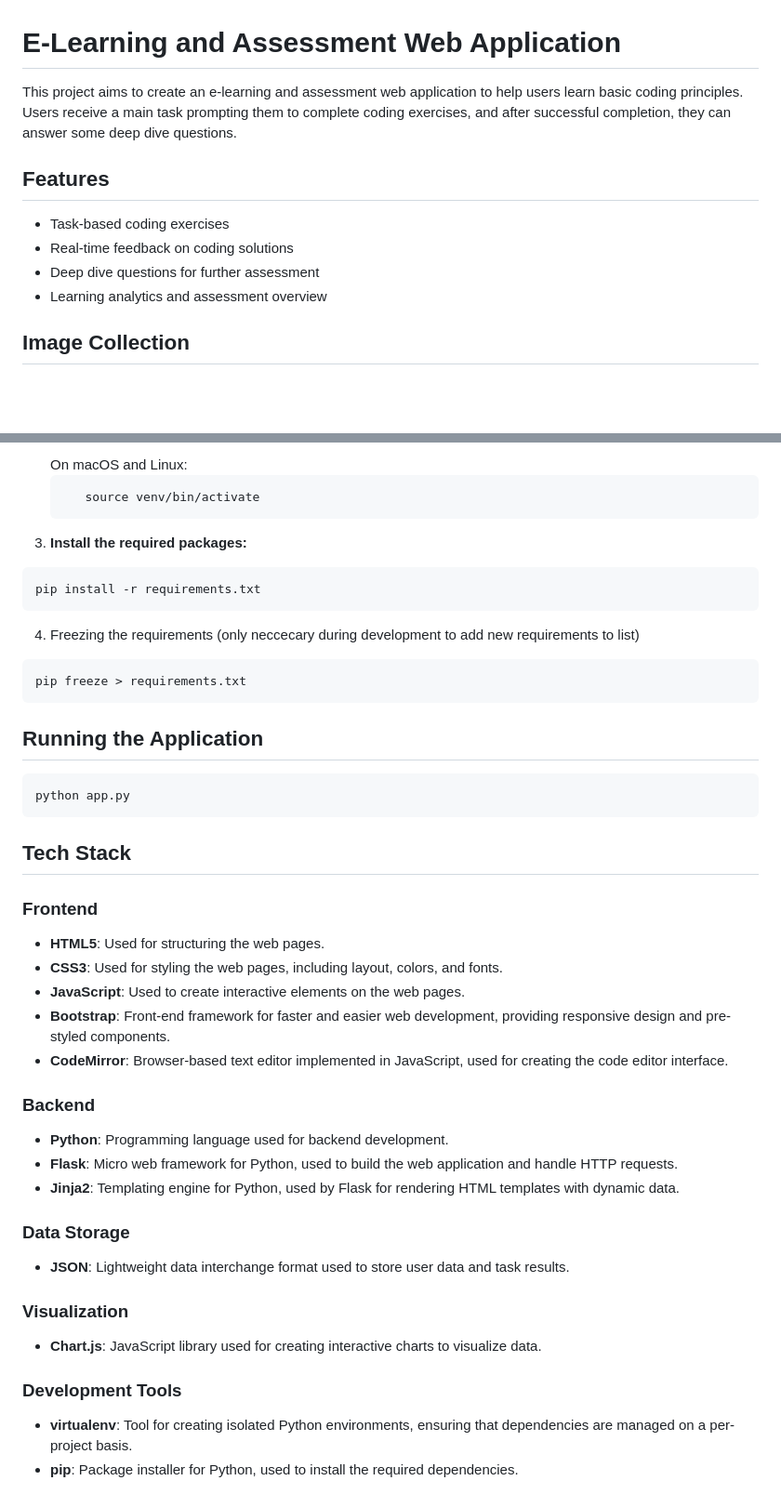
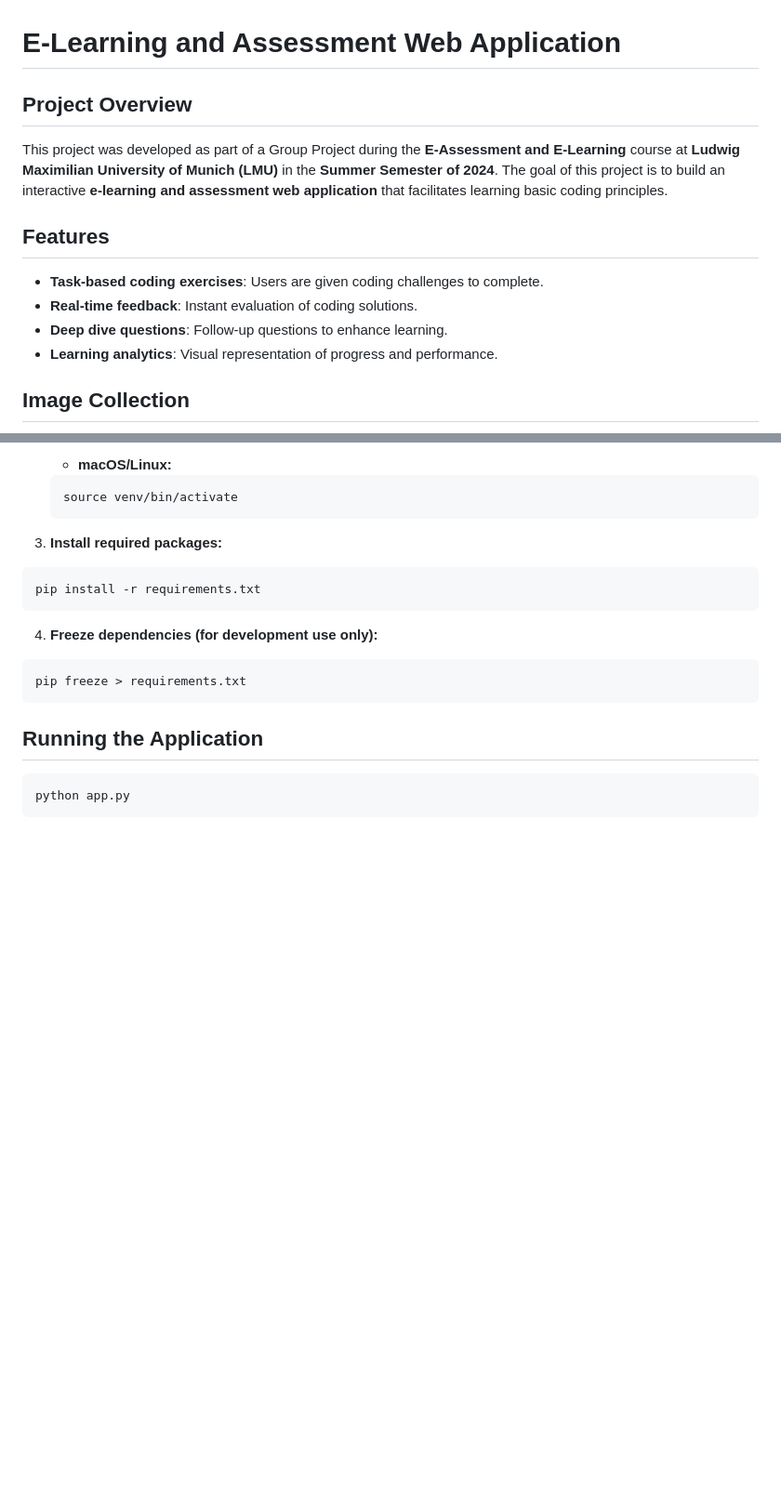
Before and after one commit to cristiangavriliu/e-assessment, a Markdown page: README.md, 2 parts joined by grey strips. Shown: that part at 93% size. GitHub-like rendering; blank space fills up the shorter version.

````diff
--- a/README.md
+++ b/README.md
@@ -1,13 +1,14 @@
 # E-Learning and Assessment Web Application
 
-This project aims to create an e-learning and assessment web application to help users learn basic coding principles. Users receive a main task prompting them to complete coding exercises, and after successful completion, they can answer some deep dive questions.
+## Project Overview
+This project was developed as part of a Group Project during the **E-Assessment and E-Learning** course at **Ludwig Maximilian University of Munich (LMU)** in the **Summer Semester of 2024**. The goal of this project is to build an interactive **e-learning and assessment web application** that facilitates learning basic coding principles.
 
 ## Features
 
-- Task-based coding exercises
-- Real-time feedback on coding solutions
-- Deep dive questions for further assessment
-- Learning analytics and assessment overview
+- **Task-based coding exercises**: Users are given coding challenges to complete.
+- **Real-time feedback**: Instant evaluation of coding solutions.
+- **Deep dive questions**: Follow-up questions to enhance learning.
+- **Learning analytics**: Visual representation of progress and performance.
 
 ## Image Collection
 
@@ -52,50 +84,25 @@ python3 -m venv venv
    ```
-      On macOS and Linux:
+
+   - **macOS/Linux:**
+
    ```bash
-      source venv/bin/activate
+   source venv/bin/activate
    ```
-3. **Install the required packages:**
+
+3. **Install required packages:**
+
 ```bash
 pip install -r requirements.txt
 ```
 
-4. Freezing the requirements (only neccecary during development to add new requirements to list)
+4. **Freeze dependencies (for development use only):**
+
 ```bash
 pip freeze > requirements.txt
 ```
-
 
 ## Running the Application
 
 ```bash
 python app.py
 ```
-
-## Tech Stack
-
-### Frontend
-
-- **HTML5**: Used for structuring the web pages.
-- **CSS3**: Used for styling the web pages, including layout, colors, and fonts.
-- **JavaScript**: Used to create interactive elements on the web pages.
-- **Bootstrap**: Front-end framework for faster and easier web development, providing responsive design and pre-styled components.
-- **CodeMirror**: Browser-based text editor implemented in JavaScript, used for creating the code editor interface.
-
-### Backend
-
-- **Python**: Programming language used for backend development.
-- **Flask**: Micro web framework for Python, used to build the web application and handle HTTP requests.
-- **Jinja2**: Templating engine for Python, used by Flask for rendering HTML templates with dynamic data.
-
-### Data Storage
-
-- **JSON**: Lightweight data interchange format used to store user data and task results.
-
-### Visualization
-
-- **Chart.js**: JavaScript library used for creating interactive charts to visualize data.
-
-### Development Tools
-
-- **virtualenv**: Tool for creating isolated Python environments, ensuring that dependencies are managed on a per-project basis.
-- **pip**: Package installer for Python, used to install the required dependencies.
````
Also changed, not shown: other parts of README.md (+46 -15 lines), README_IMG/S2.png (added), README_IMG/S3.png (added).
